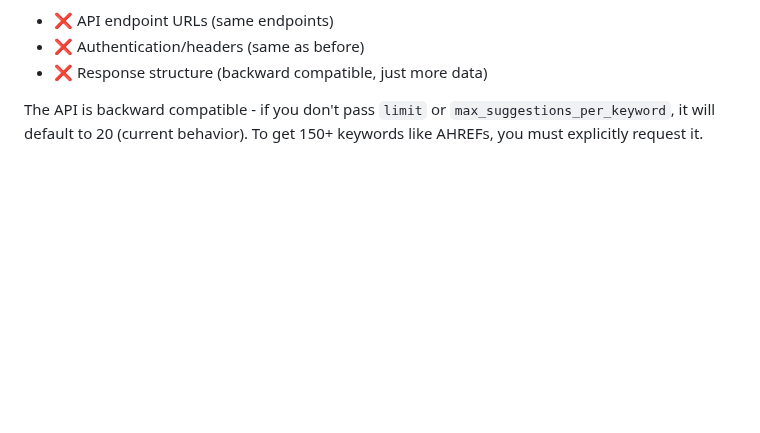
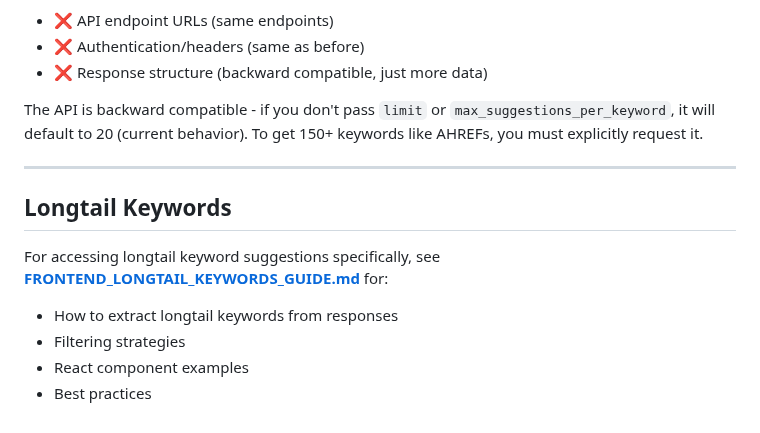
Before and after one commit to tindevelopers/api-blogwriting-python-gcr, a Markdown page: FRONTEND_150_KEYWORDS_MIGRATION.md, the part around the change. Rendered like a GitHub page; blank space fills up the shorter version.

```diff
--- a/FRONTEND_150_KEYWORDS_MIGRATION.md
+++ b/FRONTEND_150_KEYWORDS_MIGRATION.md
@@ -241,3 +241,13 @@ After updating your frontend:
 - ❌ Response structure (backward compatible, just more data)
 
 The API is backward compatible - if you don't pass `limit` or `max_suggestions_per_keyword`, it will default to 20 (current behavior). To get 150+ keywords like AHREFs, you must explicitly request it.
+
+---
+
+## Longtail Keywords
+
+For accessing longtail keyword suggestions specifically, see **[FRONTEND_LONGTAIL_KEYWORDS_GUIDE.md](./FRONTEND_LONGTAIL_KEYWORDS_GUIDE.md)** for:
+- How to extract longtail keywords from responses
+- Filtering strategies
+- React component examples
+- Best practices
```
Also changed, not shown: FRONTEND_LONGTAIL_KEYWORDS_GUIDE.md (added, +432 -0 lines).
